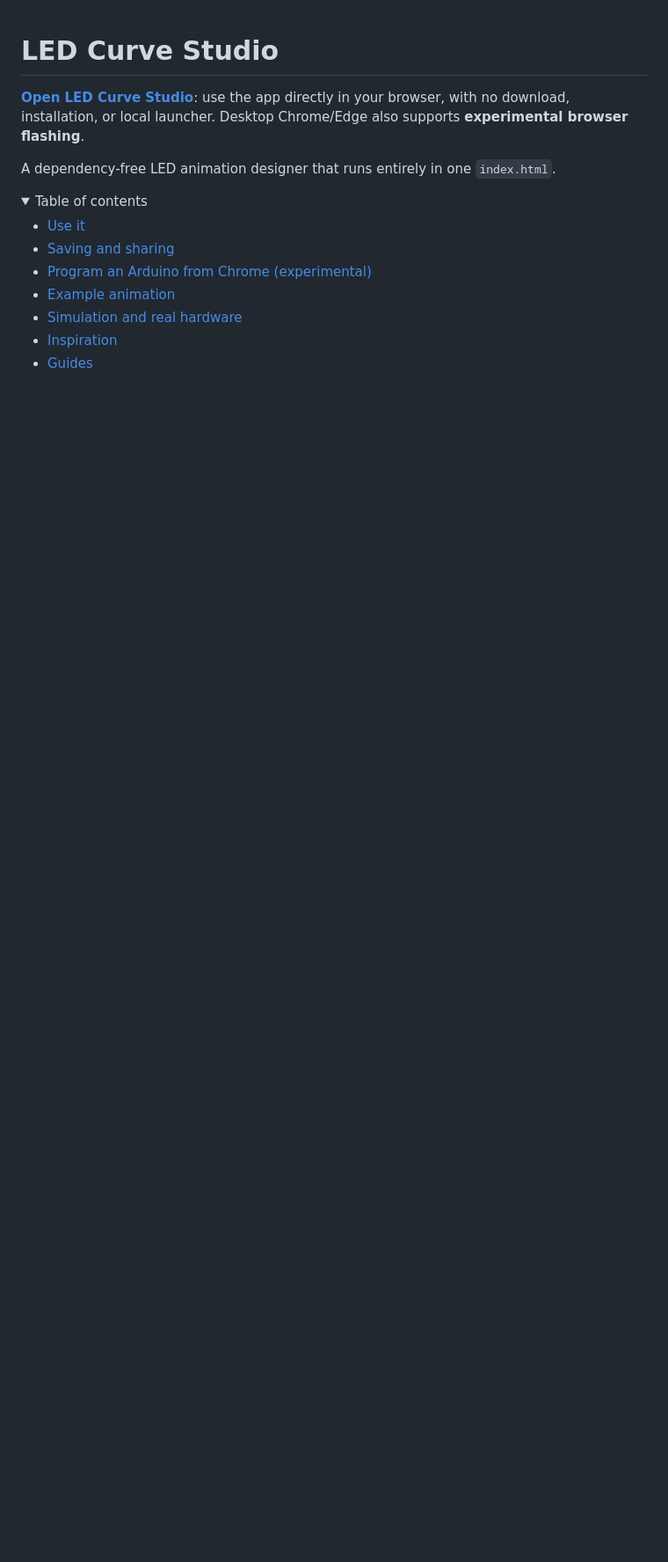
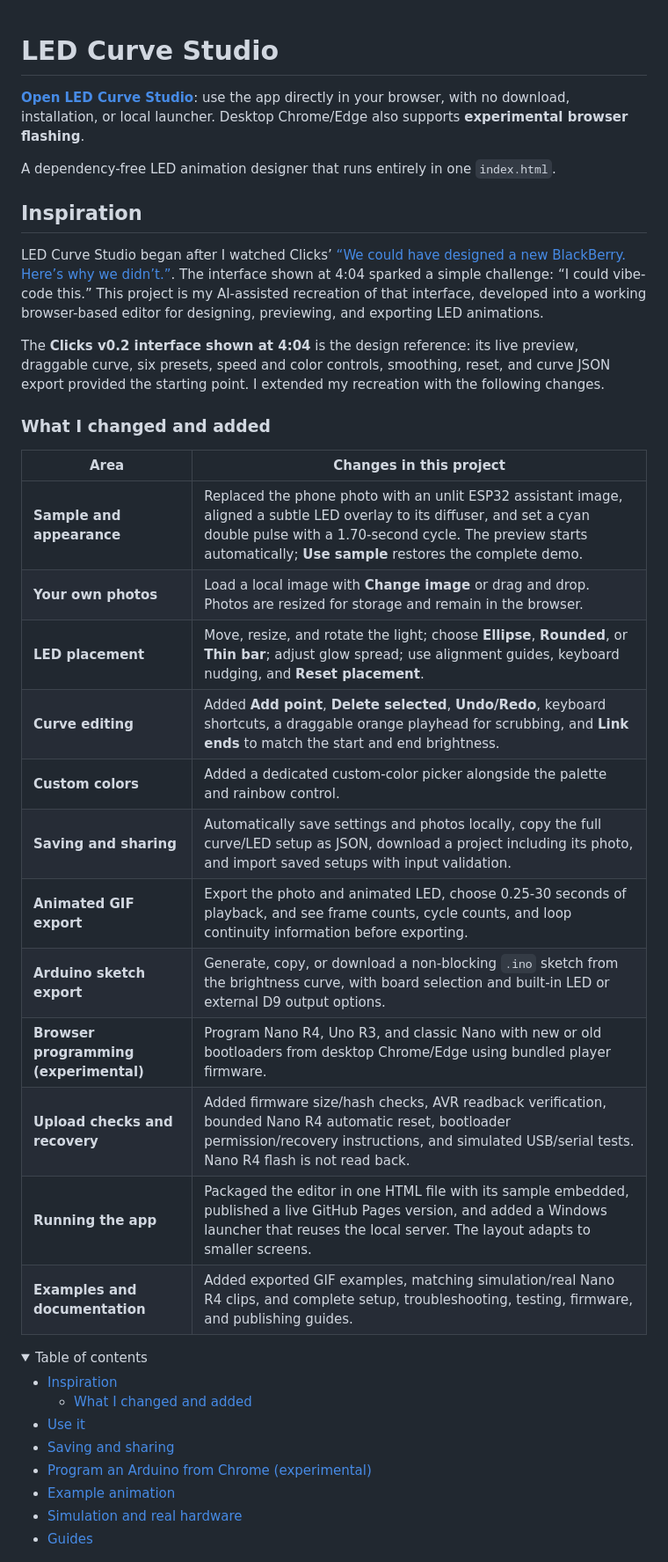
Before and after one commit to robomaniac/led-curve-studio, a Markdown page: README.md, the part around one of its changes. Shown at 88% size. Rendered like a GitHub page; folded sections open; blank space fills up the shorter version.

Commit message:
Highlight inspiration and additions to the original interface

```diff
--- a/README.md
+++ b/README.md
@@ -4,15 +4,39 @@
 
 A dependency-free LED animation designer that runs entirely in one `index.html`.
 
+## Inspiration
+
+LED Curve Studio began after I watched Clicks’ [“We could have designed a new BlackBerry. Here’s why we didn’t.”](https://www.youtube.com/watch?v=fLwi43Tcaj8&t=244s). The interface shown at 4:04 sparked a simple challenge: “I could vibe-code this.” This project is my AI-assisted recreation of that interface, developed into a working browser-based editor for designing, previewing, and exporting LED animations.
+
+The **Clicks v0.2 interface shown at 4:04** is the design reference: its live preview, draggable curve, six presets, speed and color controls, smoothing, reset, and curve JSON export provided the starting point. I extended my recreation with the following changes.
+
+### What I changed and added
+
+| Area | Changes in this project |
+| --- | --- |
+| **Sample and appearance** | Replaced the phone photo with an unlit ESP32 assistant image, aligned a subtle LED overlay to its diffuser, and set a cyan double pulse with a 1.70-second cycle. The preview starts automatically; **Use sample** restores the complete demo. |
+| **Your own photos** | Load a local image with **Change image** or drag and drop. Photos are resized for storage and remain in the browser. |
+| **LED placement** | Move, resize, and rotate the light; choose **Ellipse**, **Rounded**, or **Thin bar**; adjust glow spread; use alignment guides, keyboard nudging, and **Reset placement**. |
+| **Curve editing** | Added **Add point**, **Delete selected**, **Undo/Redo**, keyboard shortcuts, a draggable orange playhead for scrubbing, and **Link ends** to match the start and end brightness. |
+| **Custom colors** | Added a dedicated custom-color picker alongside the palette and rainbow control. |
+| **Saving and sharing** | Automatically save settings and photos locally, copy the full curve/LED setup as JSON, download a project including its photo, and import saved setups with input validation. |
+| **Animated GIF export** | Export the photo and animated LED, choose 0.25-30 seconds of playback, and see frame counts, cycle counts, and loop continuity information before exporting. |
+| **Arduino sketch export** | Generate, copy, or download a non-blocking `.ino` sketch from the brightness curve, with board selection and built-in LED or external D9 output options. |
+| **Browser programming (experimental)** | Program Nano R4, Uno R3, and classic Nano with new or old bootloaders from desktop Chrome/Edge using bundled player firmware. |
+| **Upload checks and recovery** | Added firmware size/hash checks, AVR readback verification, bounded Nano R4 automatic reset, bootloader permission/recovery instructions, and simulated USB/serial tests. Nano R4 flash is not read back. |
+| **Running the app** | Packaged the editor in one HTML file with its sample embedded, published a live GitHub Pages version, and added a Windows launcher that reuses the local server. The layout adapts to smaller screens. |
+| **Examples and documentation** | Added exported GIF examples, matching simulation/real Nano R4 clips, and complete setup, troubleshooting, testing, firmware, and publishing guides. |
+
 <details>
 <summary>Table of contents</summary>
 
+- [Inspiration](#inspiration)
+  - [What I changed and added](#what-i-changed-and-added)
 - [Use it](#use-it)
 - [Saving and sharing](#saving-and-sharing)
 - [Program an Arduino from Chrome (experimental)](#program-an-arduino-from-chrome-experimental)
 - [Example animation](#example-animation)
 - [Simulation and real hardware](#simulation-and-real-hardware)
-- [Inspiration](#inspiration)
 - [Guides](#guides)
 
 </details>
```
Also changed, not shown: other parts of README.md (+0 -4 lines).
